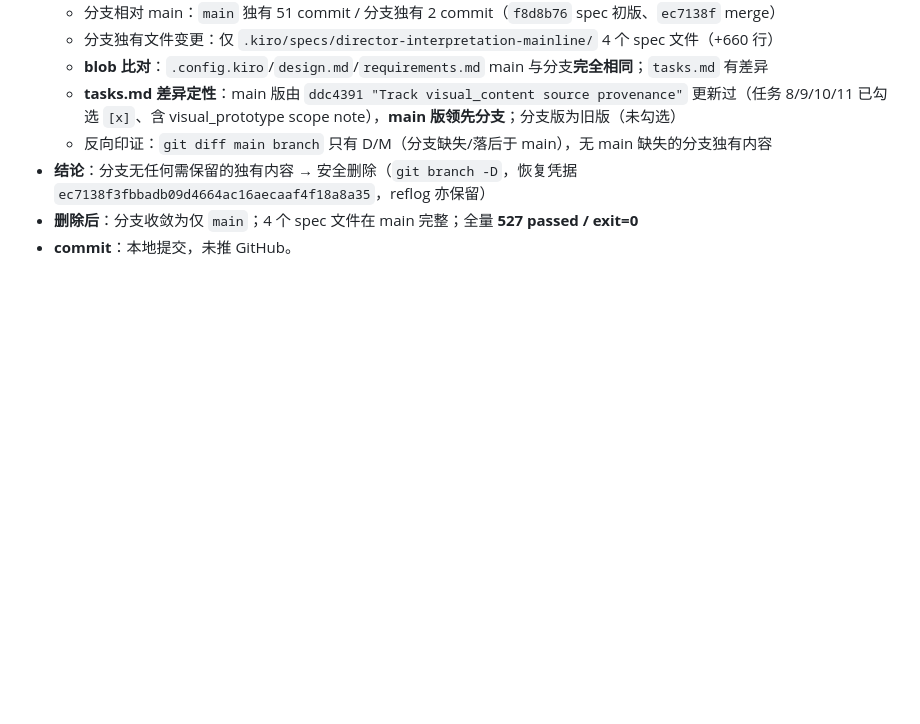
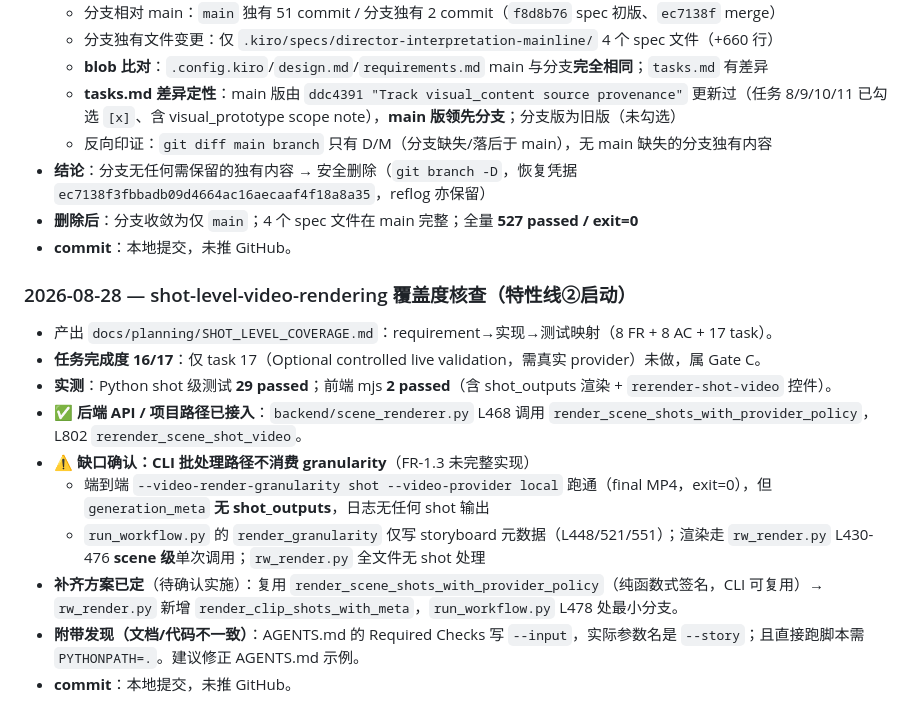
Before and after one commit to tccnnd/Comic-drama, a Markdown page: docs/planning/CHANGELOG_v2.md, the part around the change. GitHub-like rendering; blank space fills up the shorter version.

```diff
--- a/docs/planning/CHANGELOG_v2.md
+++ b/docs/planning/CHANGELOG_v2.md
@@ -236,3 +236,16 @@
 - **结论**：分支无任何需保留的独有内容 → 安全删除（`git branch -D`，恢复凭据 `ec7138f3fbbadb09d4664ac16aecaaf4f18a8a35`，reflog 亦保留）
 - **删除后**：分支收敛为仅 `main`；4 个 spec 文件在 main 完整；全量 **527 passed / exit=0**
 - **commit**：本地提交，未推 GitHub。
+
+### 2026-08-28 — shot-level-video-rendering 覆盖度核查（特性线②启动）
+
+- 产出 `docs/planning/SHOT_LEVEL_COVERAGE.md`：requirement→实现→测试映射（8 FR + 8 AC + 17 task）。
+- **任务完成度 16/17**：仅 task 17（Optional controlled live validation，需真实 provider）未做，属 Gate C。
+- **实测**：Python shot 级测试 **29 passed**；前端 mjs **2 passed**（含 shot_outputs 渲染 + `rerender-shot-video` 控件）。
+- **✅ 后端 API / 项目路径已接入**：`backend/scene_renderer.py` L468 调用 `render_scene_shots_with_provider_policy`，L802 `rerender_scene_shot_video`。
+- **⚠️ 缺口确认：CLI 批处理路径不消费 granularity**（FR-1.3 未完整实现）
+  - 端到端 `--video-render-granularity shot --video-provider local` 跑通（final MP4，exit=0），但 `generation_meta` **无 shot_outputs**，日志无任何 shot 输出
+  - `run_workflow.py` 的 `render_granularity` 仅写 storyboard 元数据（L448/521/551）；渲染走 `rw_render.py` L430-476 **scene 级**单次调用；`rw_render.py` 全文件无 shot 处理
+- **补齐方案已定**（待确认实施）：复用 `render_scene_shots_with_provider_policy`（纯函数式签名，CLI 可复用）→ `rw_render.py` 新增 `render_clip_shots_with_meta`，`run_workflow.py` L478 处最小分支。
+- **附带发现（文档/代码不一致）**：AGENTS.md 的 Required Checks 写 `--input`，实际参数名是 `--story`；且直接跑脚本需 `PYTHONPATH=.`。建议修正 AGENTS.md 示例。
+- **commit**：本地提交，未推 GitHub。
```
Also changed, not shown: docs/planning/SHOT_LEVEL_COVERAGE.md (added, +76 -0 lines).
